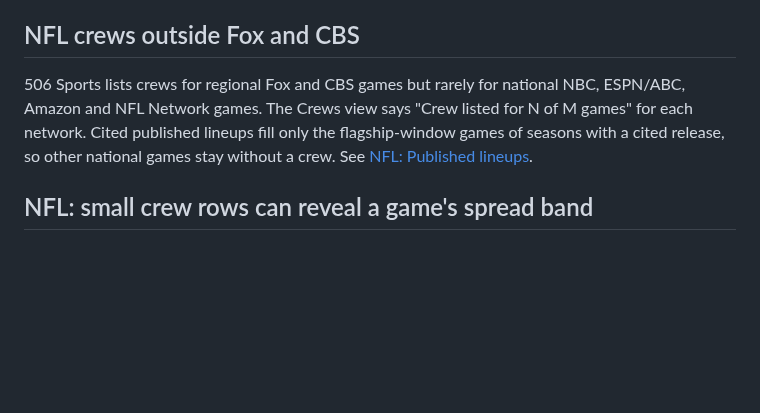
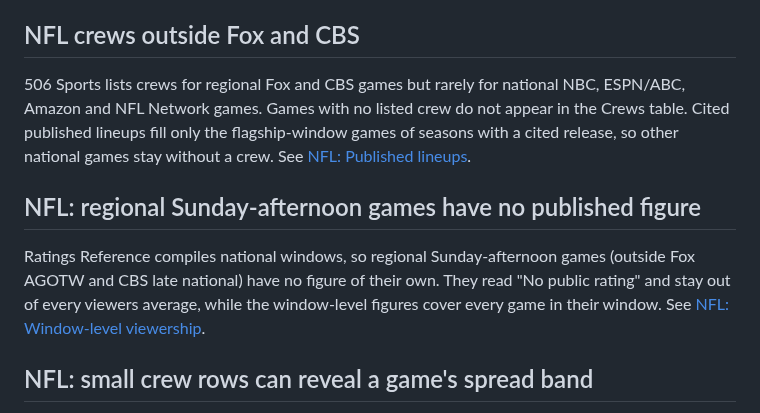
Before and after one commit to benboro/booth-review, a Markdown page: docs/known-gaps.md, the part around the change. Drawn GitHub-style; blank space fills up the shorter version.

Commit message:
Add the regional Sunday-afternoon known gap and bring the NFL contract docs in line with pooling

```diff
--- a/docs/known-gaps.md
+++ b/docs/known-gaps.md
@@ -252,7 +252,11 @@ Games with no public viewer figure are shown, not dropped: they sit in a "No pub
 
 ## NFL crews outside Fox and CBS
 
-506 Sports lists crews for regional Fox and CBS games but rarely for national NBC, ESPN/ABC, Amazon and NFL Network games. The Crews view says "Crew listed for N of M games" for each network. Cited published lineups fill only the flagship-window games of seasons with a cited release, so other national games stay without a crew. See [NFL: Published lineups](methodology.md#nfl-published-lineups).
+506 Sports lists crews for regional Fox and CBS games but rarely for national NBC, ESPN/ABC, Amazon and NFL Network games. Games with no listed crew do not appear in the Crews table. Cited published lineups fill only the flagship-window games of seasons with a cited release, so other national games stay without a crew. See [NFL: Published lineups](methodology.md#nfl-published-lineups).
+
+## NFL: regional Sunday-afternoon games have no published figure
+
+Ratings Reference compiles national windows, so regional Sunday-afternoon games (outside Fox AGOTW and CBS late national) have no figure of their own. They read "No public rating" and stay out of every viewers average, while the window-level figures cover every game in their window. See [NFL: Window-level viewership](methodology.md#nfl-window-level-viewership).
 
 <!-- nfl:end -->
 
```
Also changed, not shown: docs/nfl-data.md (+4 -4 lines), docs/sources/nfl-field-list.md (+3 -1 lines).
